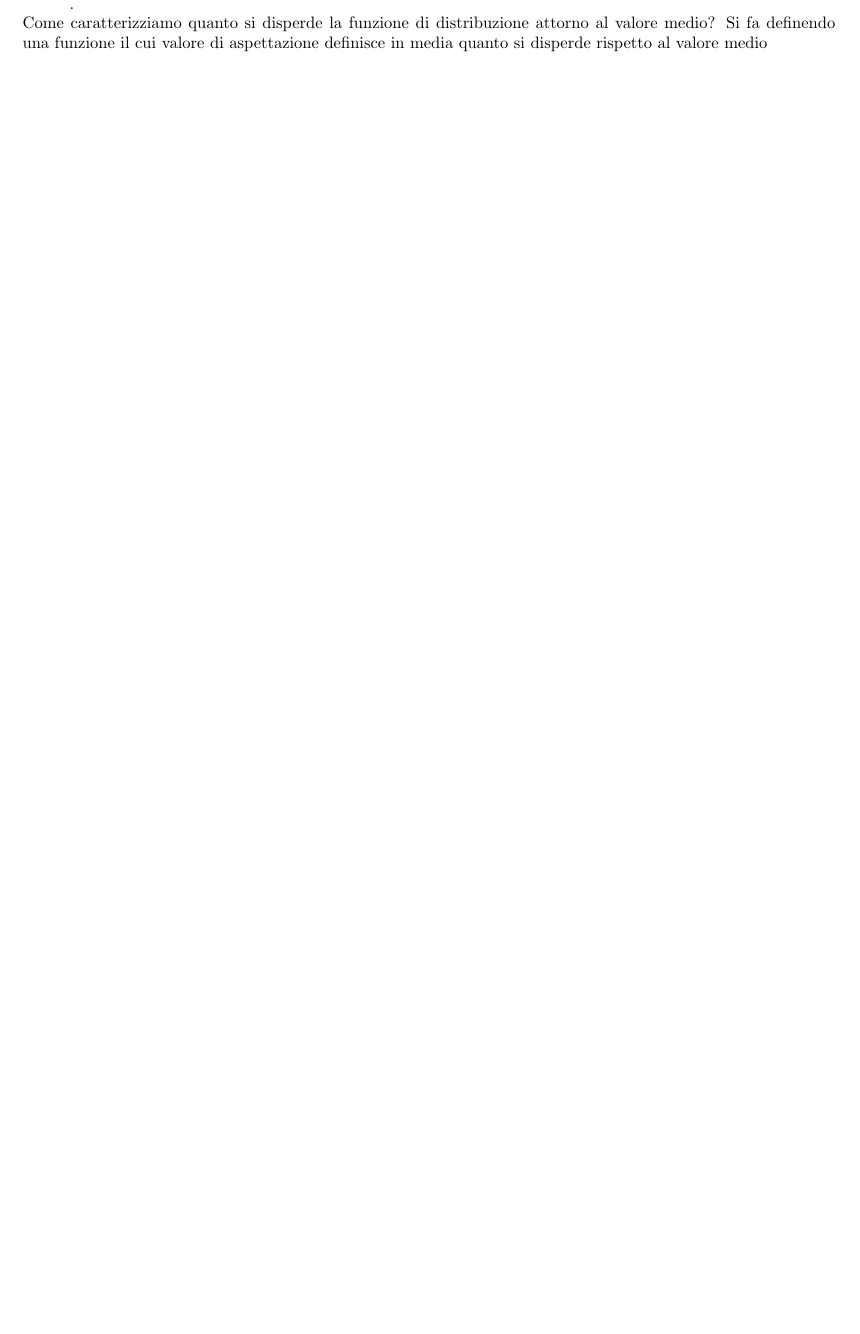
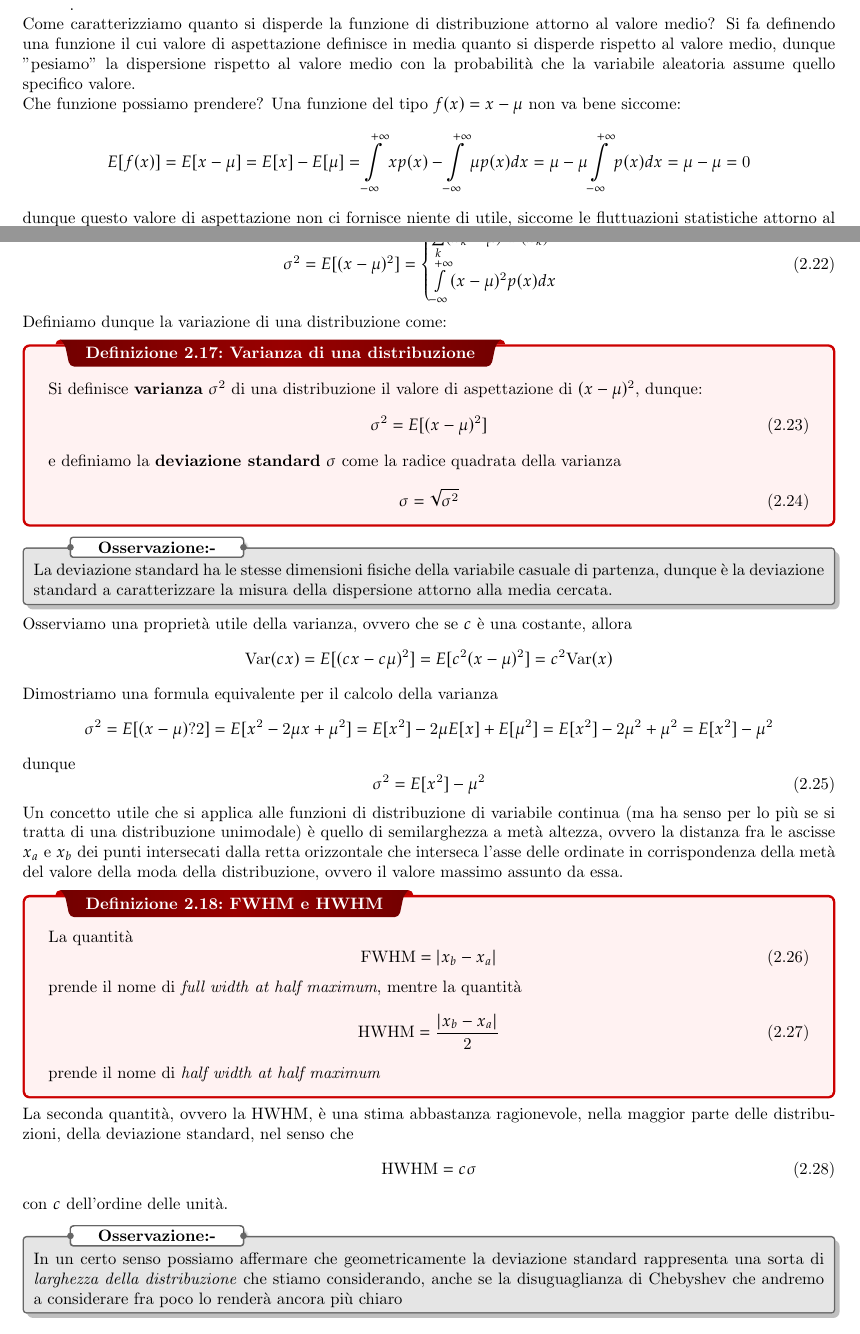
Before and after one commit to Fr4nci/AppuntiLab, a LaTeX thesis (main.tex): part of page 15 of 16 before the commit and two parts of pages 15 and 16 of 18 after it, the two joined at a grey line, cut so that both start at the same text, the shorter picture padded with empty space. Compiled offline with pdfLaTeX.

```diff
--- a/main.tex
+++ b/main.tex
@@ -398,10 +399,56 @@
 $$
 Per una variabile discreta non è detto che questo valore esista e sia univocamente determinato (proprio per questo la mediana è rilevante per le distribuzioni continue) e, proprietà degna di nota, è il fatto che se la funzione di distribuzione è simmetrica rispetto al valore medio, allora la media coincide con la mediana. Definiamo adesso la \index{moda}
-\dfn{Moda}{La moda di una variabile casuale $x$ è il valore della variabile casuale (se \textbf{esiste} ed è \textbf{unico}) in corrispondenza del quale la funzione ha un massimo}. \\
-Come caratterizziamo quanto si disperde la funzione di distribuzione attorno al valore medio? Si fa definendo una funzione  il cui valore di aspettazione definisce in media quanto si disperde rispetto al valore medio
-
-
-
-
-
-
+\dfn{Moda}{La \textbf{moda}\index{moda} di una variabile casuale $x$ è il valore della variabile casuale (se \textbf{esiste} ed è \textbf{unico}) in corrispondenza del quale la funzione ha un massimo}. \\
+Come caratterizziamo quanto si disperde la funzione di distribuzione attorno al valore medio? Si fa definendo una funzione  il cui valore di aspettazione definisce in media quanto si disperde rispetto al valore medio, dunque "pesiamo" la dispersione rispetto al valore medio con la probabilità che la variabile aleatoria assume quello specifico valore. \\
+Che funzione possiamo prendere? Una funzione del tipo $f(x) = x - \mu$ non va bene siccome:
+$$
+	E[f(x)] = E[x-\mu] = E[x]-E[\mu] = \int\limits_{-\infty}^{+\infty} xp(x) - \int\limits_{-\infty}^{+\infty} \mu p(x)dx = \mu - \mu \int\limits_{-\infty}^{+\infty} p(x)dx = \mu - \mu = 0
+$$
+dunque questo valore di aspettazione non ci fornisce niente di utile, siccome le fluttuazioni statistiche attorno al valore medio tendono a compensarsi. Possiamo però pensare di utilizzare le fluttuazioni quadratiche $(x-\mu)^2$, dunque:
+\begin{equation}
+\sigma^2 = E[(x-\mu)^2] = \begin{cases} \sum\limits_{k} (x_k - \mu)^2 P(x_k) \\
+\int\limits_{-\infty}^{+\infty} (x-\mu)^2 p(x)dx
+ \end{cases}
+\end{equation}
+Definiamo dunque la variazione di una distribuzione come:
+\dfn{Varianza di una distribuzione}{Si definisce \textbf{varianza}	\index{varianza} $\sigma^2$ di una distribuzione il valore di aspettazione di $(x-\mu)^2$, dunque:
+\begin{equation}
+	\sigma^2 = E[(x-\mu)^2]
+\end{equation}
+e definiamo la \textbf{deviazione standard}\index{deviazione standard} $\sigma$ come la radice quadrata della varianza
+\begin{equation}
+	\sigma = \sqrt{\sigma^2}
+\end{equation}
+}
+\nt{La deviazione standard ha le stesse dimensioni fisiche della variabile casuale di partenza, dunque è la deviazione standard a caratterizzare la misura della dispersione attorno alla media cercata.}
+\noindent Osserviamo una proprietà utile della varianza, ovvero che se $c$ è una costante, allora
+$$
+	\text{Var}(cx) = E[(cx - c\mu)^2] = E[c^2(x - \mu)^2] = c^2 \text{Var}(x)
+$$
+Dimostriamo una formula equivalente per il calcolo della varianza
+\begin{equation*}
+	\sigma^2 = E[(x - \mu)?2] = E[x^2 - 2 \mu x + \mu^2] = E[x^2] - 2 \mu E[x] + E[\mu^2] = E[x^2] - 2 \mu^2 + \mu^2 = E[x^2] - \mu^2
+\end{equation*}
+dunque
+\begin{equation}
+	\sigma^2 = E[x^2] - \mu^2
+	\label{calcolo_sigma}
+\end{equation}
+Un concetto utile che si applica alle funzioni di distribuzione di variabile continua (ma ha senso per lo più se si tratta di una distribuzione unimodale) è quello di semilarghezza a metà altezza, ovvero la distanza fra le ascisse $x_a$ e $x_b$ dei punti intersecati dalla retta orizzontale che interseca l'asse delle ordinate in corrispondenza della metà del valore della moda della distribuzione, ovvero il valore massimo assunto da essa.
+\dfn{FWHM e HWHM}{
+La quantità
+\begin{equation}
+	\text{FWHM} = |x_b - x_a|
+\end{equation}
+prende il nome di {\it full width at half maximum}\index{FWHM}\ignorespaces , mentre la quantità
+\begin{equation}
+	\text{HWHM} = \frac{|x_b - x_a|}{2}
+\end{equation}
+prende il nome di {\it half width at half maximum}\index{HWHM}\ignorespaces
+}
+\noindent La seconda quantità, ovvero la HWHM, è una stima abbastanza ragionevole, nella maggior parte delle distribuzioni, della deviazione standard, nel senso che
+\begin{equation}
+	\text{HWHM} = c \sigma
+\end{equation}
+con $c$ dell'ordine delle unità.
+\nt{In un certo senso possiamo affermare che geometricamente la deviazione standard rappresenta una sorta di \emph{larghezza della distribuzione} che stiamo considerando, anche se la disuguaglianza di Chebyshev \index{disuguaglianza di Chebyshev}\ignorespaces che andremo a considerare fra poco lo renderà ancora più chiaro}
```
Also changed, not shown: main.ind, main.pdf, main.tex (60 more changed lines), 5 other files.
